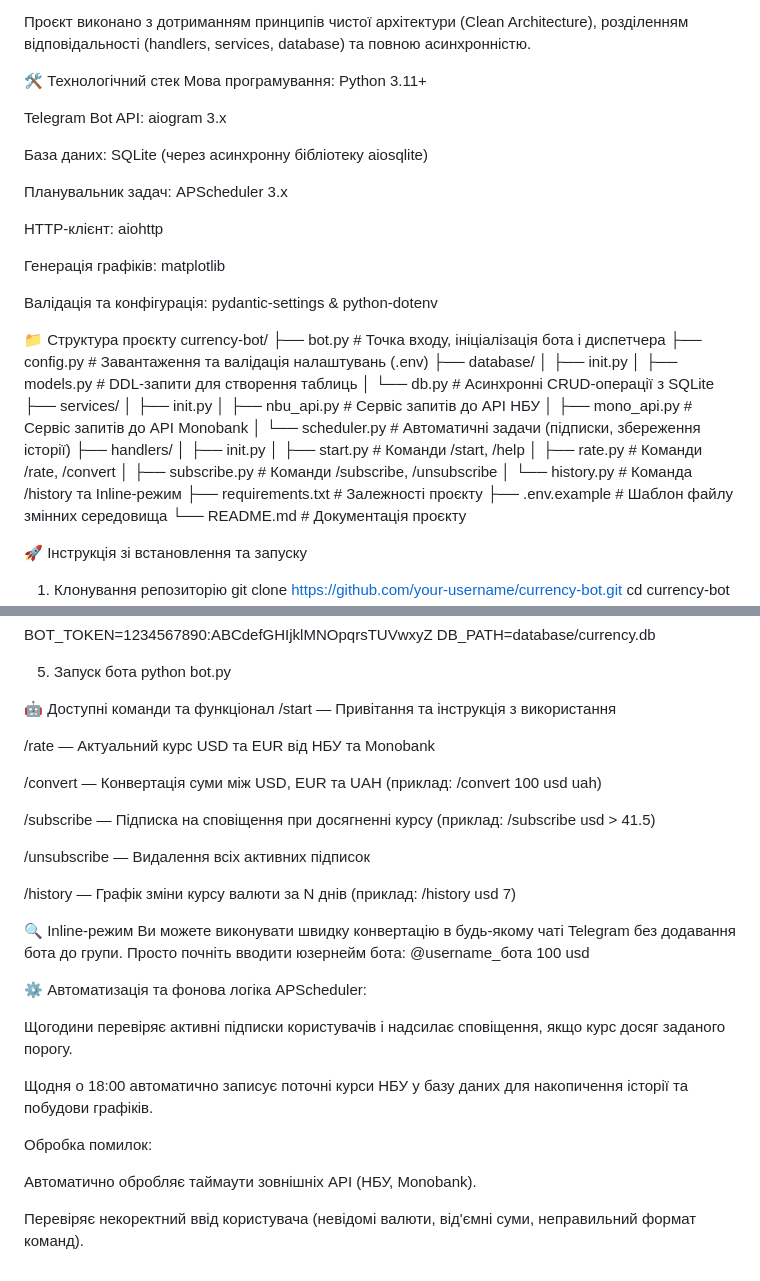
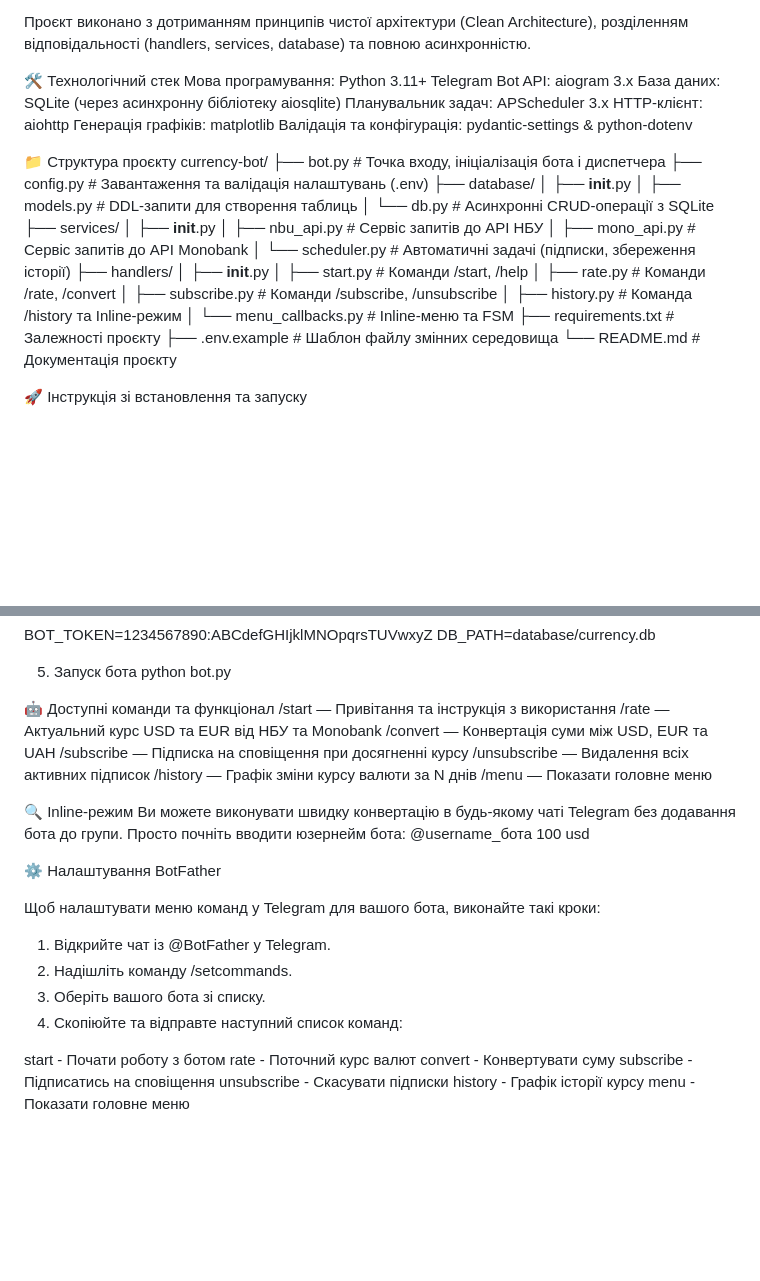
Before and after one commit to GreedyClark/currency-bot, a Markdown page: README.md, 2 parts joined by grey strips. GitHub-like rendering; blank space fills up the shorter version.

```diff
--- a/README.md
+++ b/README.md
@@ -5,17 +5,11 @@
 
 🛠 Технологічний стек
 Мова програмування: Python 3.11+
-
 Telegram Bot API: aiogram 3.x
-
 База даних: SQLite (через асинхронну бібліотеку aiosqlite)
-
 Планувальник задач: APScheduler 3.x
-
 HTTP-клієнт: aiohttp
-
 Генерація графіків: matplotlib
-
 Валідація та конфігурація: pydantic-settings & python-dotenv
 
 📁 Структура проєкту
@@ -23,20 +17,21 @@ currency-bot/
 ├── bot.py                  # Точка входу, ініціалізація бота і диспетчера
 ├── config.py                # Завантаження та валідація налаштувань (.env)
 ├── database/
-│   ├── init.py
+│   ├── __init__.py
 │   ├── models.py             # DDL-запити для створення таблиць
 │   └── db.py                 # Асинхронні CRUD-операції з SQLite
 ├── services/
-│   ├── init.py
+│   ├── __init__.py
 │   ├── nbu_api.py            # Сервіс запитів до API НБУ
 │   ├── mono_api.py           # Сервіс запитів до API Monobank
-│   └── scheduler.py          # Автоматичні задачи (підписки, збереження історії)
+│   └── scheduler.py          # Автоматичні задачі (підписки, збереження історії)
 ├── handlers/
-│   ├── init.py
+│   ├── __init__.py
 │   ├── start.py             # Команди /start, /help
 │   ├── rate.py               # Команди /rate, /convert
 │   ├── subscribe.py          # Команди /subscribe, /unsubscribe
-│   └── history.py            # Команда /history та Inline-режим
+│   ├── history.py            # Команда /history та Inline-режим
+│   └── menu_callbacks.py     # Inline-меню та FSM
 ├── requirements.txt          # Залежності проєкту
 ├── .env.example              # Шаблон файлу змінних середовища
 └── README.md                 # Документація проєкту
@@ -74,30 +69,30 @@ python bot.py
 
 🤖 Доступні команди та функціонал
 /start — Привітання та інструкція з використання
-
 /rate — Актуальний курс USD та EUR від НБУ та Monobank
-
-/convert — Конвертація суми між USD, EUR та UAH (приклад: /convert 100 usd uah)
-
-/subscribe — Підписка на сповіщення при досягненні курсу (приклад: /subscribe usd > 41.5)
-
+/convert — Конвертація суми між USD, EUR та UAH
+/subscribe — Підписка на сповіщення при досягненні курсу
 /unsubscribe — Видалення всіх активних підписок
-
-/history — Графік зміни курсу валюти за N днів (приклад: /history usd 7)
+/history — Графік зміни курсу валюти за N днів
+/menu — Показати головне меню
 
 🔍 Inline-режим
 Ви можете виконувати швидку конвертацію в будь-якому чаті Telegram без додавання бота до групи. Просто почніть вводити юзернейм бота:
 @username_бота 100 usd
 
-⚙️ Автоматизація та фонова логіка
-APScheduler:
+⚙️ Налаштування BotFather
 
-Щогодини перевіряє активні підписки користувачів і надсилає сповіщення, якщо курс досяг заданого порогу.
+Щоб налаштувати меню команд у Telegram для вашого бота, виконайте такі кроки:
 
-Щодня о 18:00 автоматично записує поточні курси НБУ у базу даних для накопичення історії та побудови графіків.
+1. Відкрийте чат із @BotFather у Telegram.
+2. Надішліть команду /setcommands.
+3. Оберіть вашого бота зі списку.
+4. Скопіюйте та відправте наступний список команд:
 
-Обробка помилок:
-
-Автоматично обробляє таймаути зовнішніх API (НБУ, Monobank).
-
-Перевіряє некоректний ввід користувача (невідомі валюти, від'ємні суми, неправильний формат команд).
+start - Почати роботу з ботом
+rate - Поточний курс валют
+convert - Конвертувати суму
+subscribe - Підписатись на сповіщення
+unsubscribe - Скасувати підписки
+history - Графік історії курсу
+menu - Показати головне меню
```
